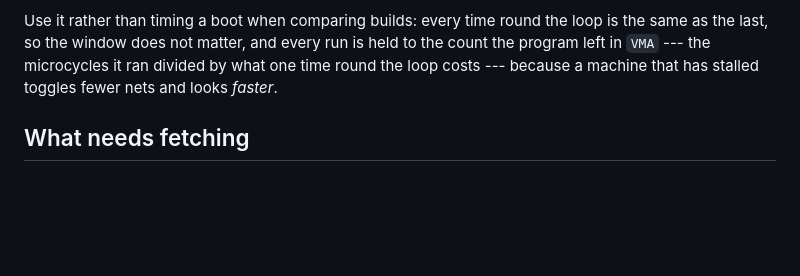
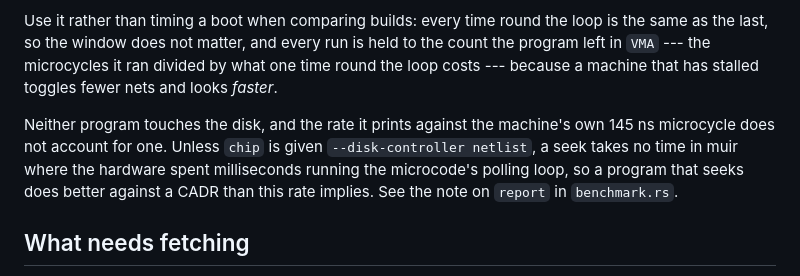
Before and after one commit to metebalci/muir, a Markdown page: examples/README.md, the part around the change. GitHub-like rendering; blank space fills up the shorter version.

```diff
--- a/examples/README.md
+++ b/examples/README.md
@@ -45,6 +45,13 @@ held to the count the program left in `VMA` --- the microcycles it ran divided
 by what one time round the loop costs --- because a machine that has stalled
 toggles fewer nets and looks *faster*.
 
+Neither program touches the disk, and the rate it prints against the
+machine's own 145 ns microcycle does not account for one. Unless `chip` is
+given `--disk-controller netlist`, a seek takes no time in muir where the
+hardware spent milliseconds running the microcode's polling loop, so a
+program that seeks does better against a CADR than this rate implies. See
+the note on `report` in `benchmark.rs`.
+
 ## What needs fetching
 
 `dcmicro`, `reconcile`, `trident-tables` and `benchmark` read only what is
```
Also changed, not shown: README.md (+14 -0 lines).
